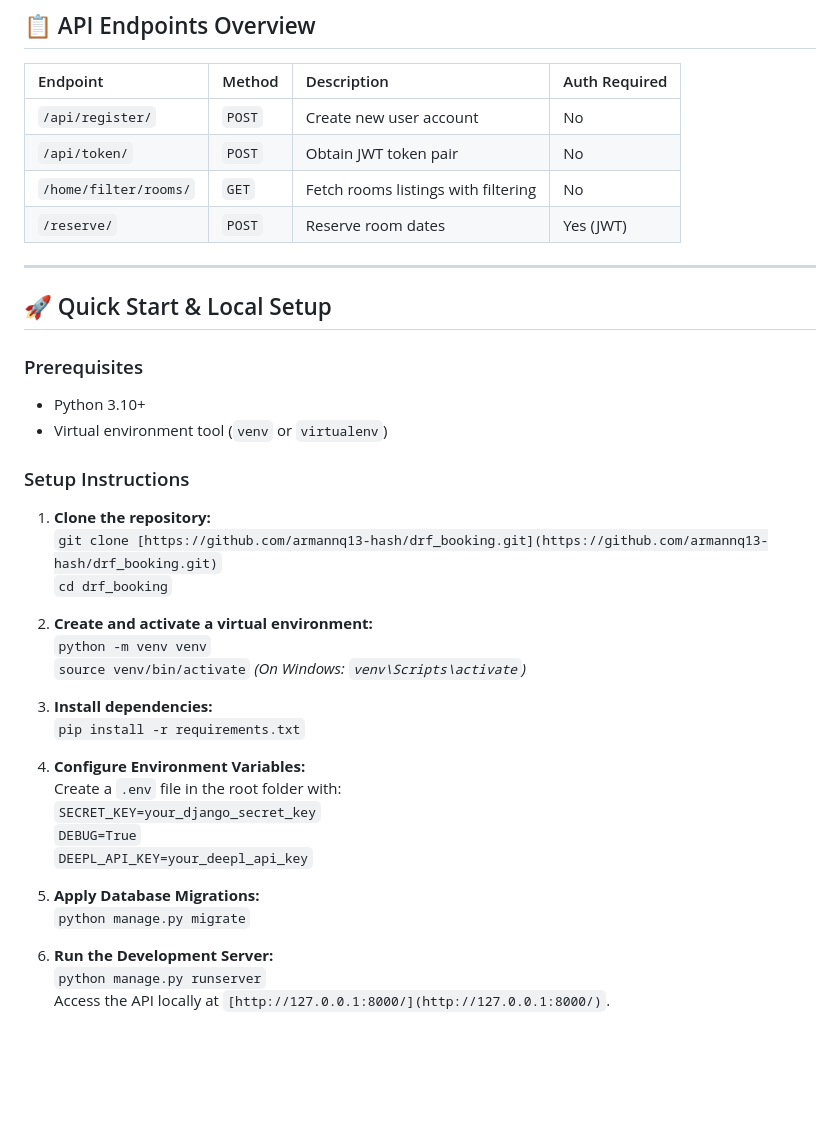
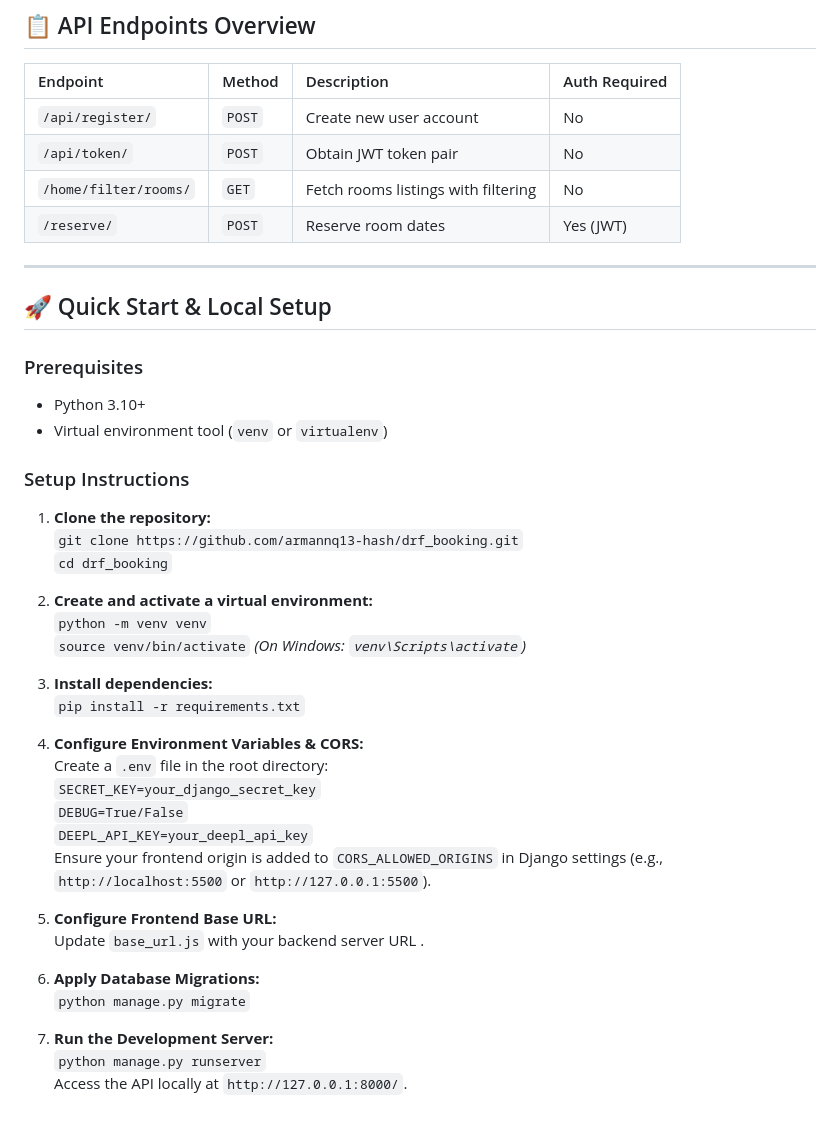
Before and after one commit to armannq13-hash/drf_booking, a Markdown page: README.md, the part around one of its changes. Drawn GitHub-style; blank space fills up the shorter version.

```diff
--- a/README.md
+++ b/README.md
@@ -44,7 +43,6 @@ A full-stack accommodation reservation engine replicating core Booking.com workf
 | `/home/filter/rooms/` | `GET` | Fetch rooms listings with filtering | No |
 | `/reserve/` | `POST` | Reserve room dates | Yes (JWT) |
 
-
 ---
 
 ## 🚀 Quick Start & Local Setup
@@ -56,7 +54,7 @@ A full-stack accommodation reservation engine replicating core Booking.com workf
 ### Setup Instructions
 
 1. **Clone the repository:**
-   `git clone [https://github.com/armannq13-hash/drf_booking.git](https://github.com/armannq13-hash/drf_booking.git)`
+   `git clone https://github.com/armannq13-hash/drf_booking.git`
    `cd drf_booking`
 
 2. **Create and activate a virtual environment:**
@@ -66,15 +64,19 @@ A full-stack accommodation reservation engine replicating core Booking.com workf
 3. **Install dependencies:**
    `pip install -r requirements.txt`
 
-4. **Configure Environment Variables:**
-   Create a `.env` file in the root folder with:
+4. **Configure Environment Variables & CORS:**
+   Create a `.env` file in the root directory:
    `SECRET_KEY=your_django_secret_key`
-   `DEBUG=True`
+   `DEBUG=True/False`
    `DEEPL_API_KEY=your_deepl_api_key`
+   Ensure your frontend origin is added to `CORS_ALLOWED_ORIGINS` in Django settings (e.g., `http://localhost:5500` or `http://127.0.0.1:5500`).
 
-5. **Apply Database Migrations:**
+5. **Configure Frontend Base URL:**
+   Update `base_url.js` with your backend server URL .
+
+6. **Apply Database Migrations:**
    `python manage.py migrate`
 
-6. **Run the Development Server:**
+7. **Run the Development Server:**
    `python manage.py runserver`
-   Access the API locally at `[http://127.0.0.1:8000/](http://127.0.0.1:8000/)`.
+   Access the API locally at `http://127.0.0.1:8000/`.
```
Also changed, not shown: other parts of README.md (+2 -3 lines).
